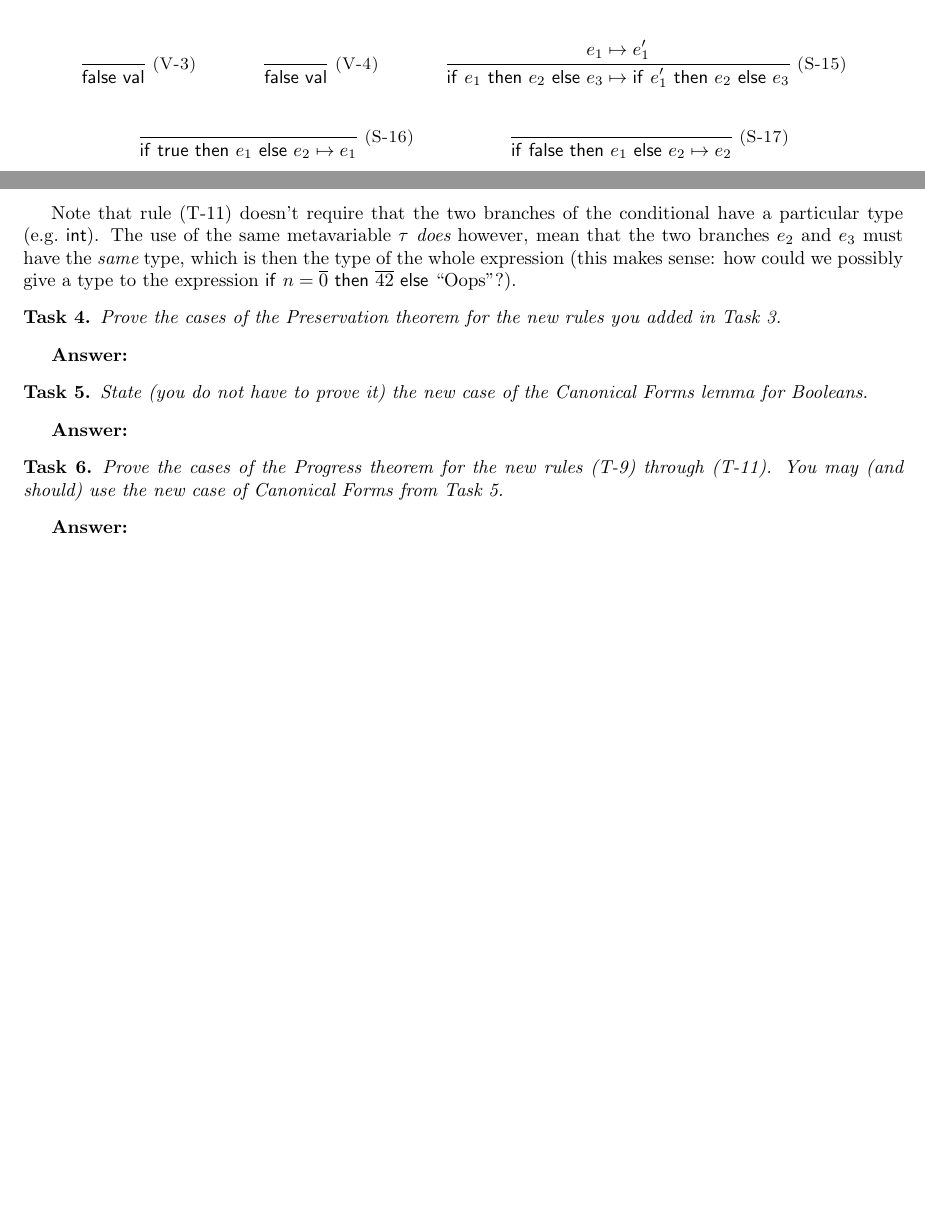
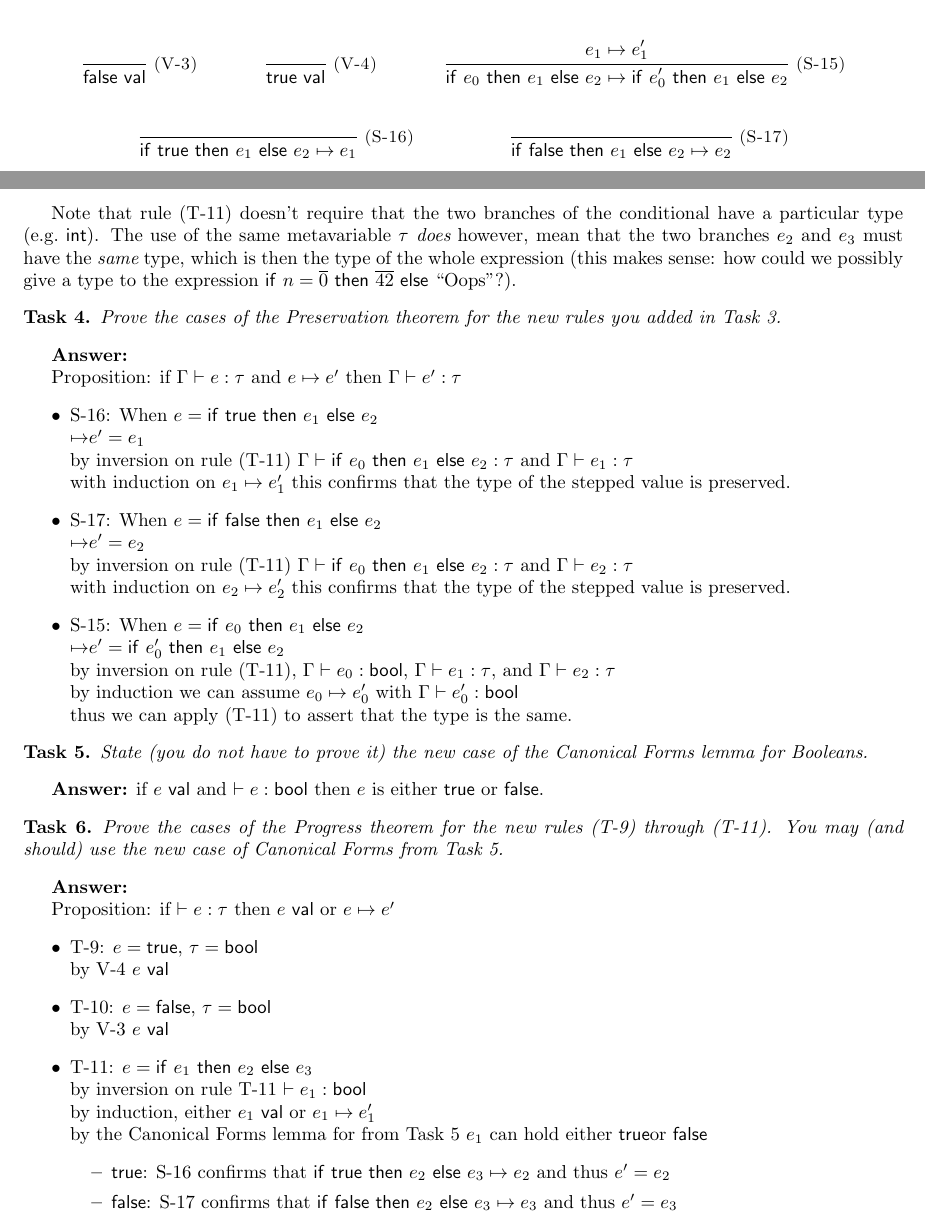
Before and after one commit to dvtate/PLT-coursework, a LaTeX problem sheet (HW0/hw0.tex): two parts of pages 3 and 4 of 4, joined at a grey line, cut so that both start at the same text, the shorter picture padded with empty space. Compiled offline with pdfLaTeX.

Commit message:
HW0 done

```diff
--- a/HW0/hw0.tex
+++ b/HW0/hw0.tex
@@ -310,11 +310,11 @@ as a reminder. Your job is only to add Booleans to the language.
         \and
         \Rule{V-4}
             {\strut}
-            {\kwfalse \val}
+            {\kwtrue \val}
         \and
         \Rule{S-15}
             {e_1 \step e_1'}
-            {\kwif{e_1}{e_2}{e_3} \step \kwif{e_1'}{e_2}{e_3}}
+            {\kwif{e_0}{e_1}{e_2} \step \kwif{e_0'}{e_1}{e_2}}
         \and
         \Rule{S-16}
             {\strut}
@@ -371,12 +371,33 @@ $\kwif{n = \kwn{0}}{\kwn{42}}{\kws{\text{Oops}}}$?).
 
 \textbf{Answer:}
 
+Proposition: if $\typed{\ctx}{e}{\tau}$ and $e \step e'$ then $\typed{\ctx}{e'}{\tau}$
+\begin{itemize}
+    \item S-16: When $e = \kwif{\kwtrue}{e_1}{e_2}$\\ \step $e' = e_1$\\
+        by inversion on rule (T-11) $\typed{\ctx}{\kwif{e_0}{e_1}{e_2}}{\tau}$
+            and  $\typed{\ctx}{e_1}{\tau}$\\
+        with induction on $e_1 \step e_1'$ this confirms that the type of the stepped value is preserved.
+
+    \item S-17: When $e = \kwif{\kwfalse}{e_1}{e_2}$\\ \step $e' = e_2$\\
+        by inversion on rule (T-11) $\typed{\ctx}{\kwif{e_0}{e_1}{e_2}}{\tau}$
+            and  $\typed{\ctx}{e_2}{\tau}$\\
+        with induction on $e_2 \step e_2'$ this confirms that the type of the stepped value is preserved.
+
+    \item S-15: When $e = \kwif{e_0}{e_1}{e_2}$\\ \step $e' = \kwif{e_0'}{e_1}{e_2}$\\
+        by inversion on rule (T-11), $\typed{\ctx}{e_0}{\kwbool}$, $\typed{\ctx}{e_1}{\tau}$,
+            and $\typed{\ctx}{e_2}{\tau}$\\
+        by induction we can assume $e_0 \step e_0'$ with $\typed{\ctx}{e_0'}{\kwbool}$\\
+        thus we can apply (T-11) to assert that the type is the same.
+\end{itemize}
+
 \begin{task}\label{task-cf}
   State (you do not have to prove it) the new case of the Canonical Forms
   lemma for Booleans.
 \end{task}
 
 \textbf{Answer:}
+if $e \val$ and $\typed{}{e}{\kwbool}$ then $e$ is either $\kwtrue$ or $\kwfalse$.
+
 
 \begin{task}
   Prove the cases of the Progress theorem for the new rules
@@ -386,4 +407,21 @@ $\kwif{n = \kwn{0}}{\kwn{42}}{\kws{\text{Oops}}}$?).
 
 \textbf{Answer:}
 
+Proposition: if $\typed{}{e}{\tau}$ then $e \val$ or $e \step e'$
+\begin{itemize}
+    \item T-9: $e = \kwtrue$, $\tau = \kwbool$\\
+        by V-4 $e \val$
+    \item T-10: $e = \kwfalse$, $\tau = \kwbool$\\
+        by V-3 $e \val$
+    \item T-11: $e = \kwif{e_1}{e_2}{e_3}$\\
+        by inversion on rule T-11 $\typed{}{e_1}{\kwbool}$\\
+        by induction, either $e_1 \val$ or $e_1 \step e_1'$\\
+        by the Canonical Forms lemma for from Task~\ref{task-cf} $e_1$ can hold either \kwtrue or \kwfalse
+        \begin{itemize}
+            \item \kwtrue : S-16 confirms that $\kwif{\kwtrue}{e_2}{e_3} \step e_2$ and thus $e' = e_2$
+            \item \kwfalse : S-17 confirms that $\kwif{\kwfalse}{e_2}{e_3} \step e_3$ and thus $e' = e_3$
+        \end{itemize}
+
+\end{itemize}
+
 \end{document}
```
Also changed, not shown: HW0/hw0.tex (4 more changed lines).
